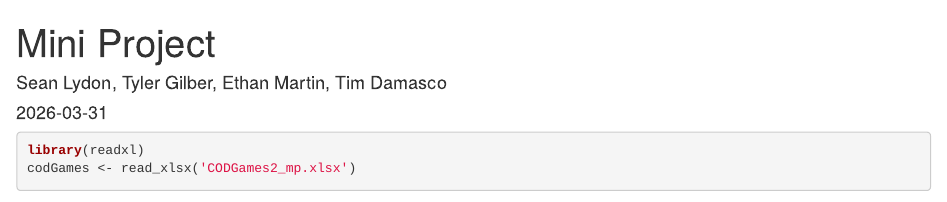
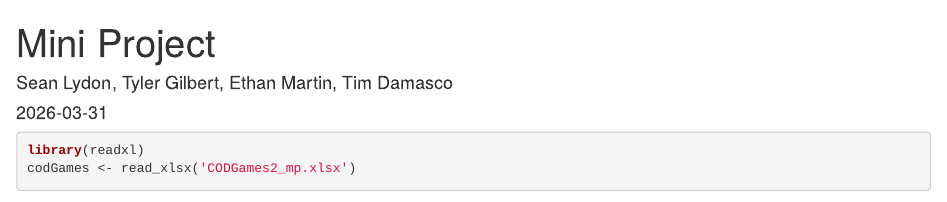
Before and after one commit to tpg1108/Stat380_Mini_Project2, an R Markdown document (Mini Project2.Rmd): the page in a window 1100 px wide, from its top. Rendered offline with R 4.5, knitr and Pandoc, with nearby package versions; some code elsewhere in the file could not run offline.

Commit message:
Update Mini Project2.Rmd

```diff
--- a/Mini Project2.Rmd
+++ b/Mini Project2.Rmd
@@ -1,6 +1,6 @@
 ---
 title: "Mini Project"
-author: "Sean Lydon, Tyler Gilber, Ethan Martin, Tim Damasco"
+author: "Sean Lydon, Tyler Gilbert, Ethan Martin, Tim Damasco"
 date: "2026-03-31"
 output: html_document
 ---
```
